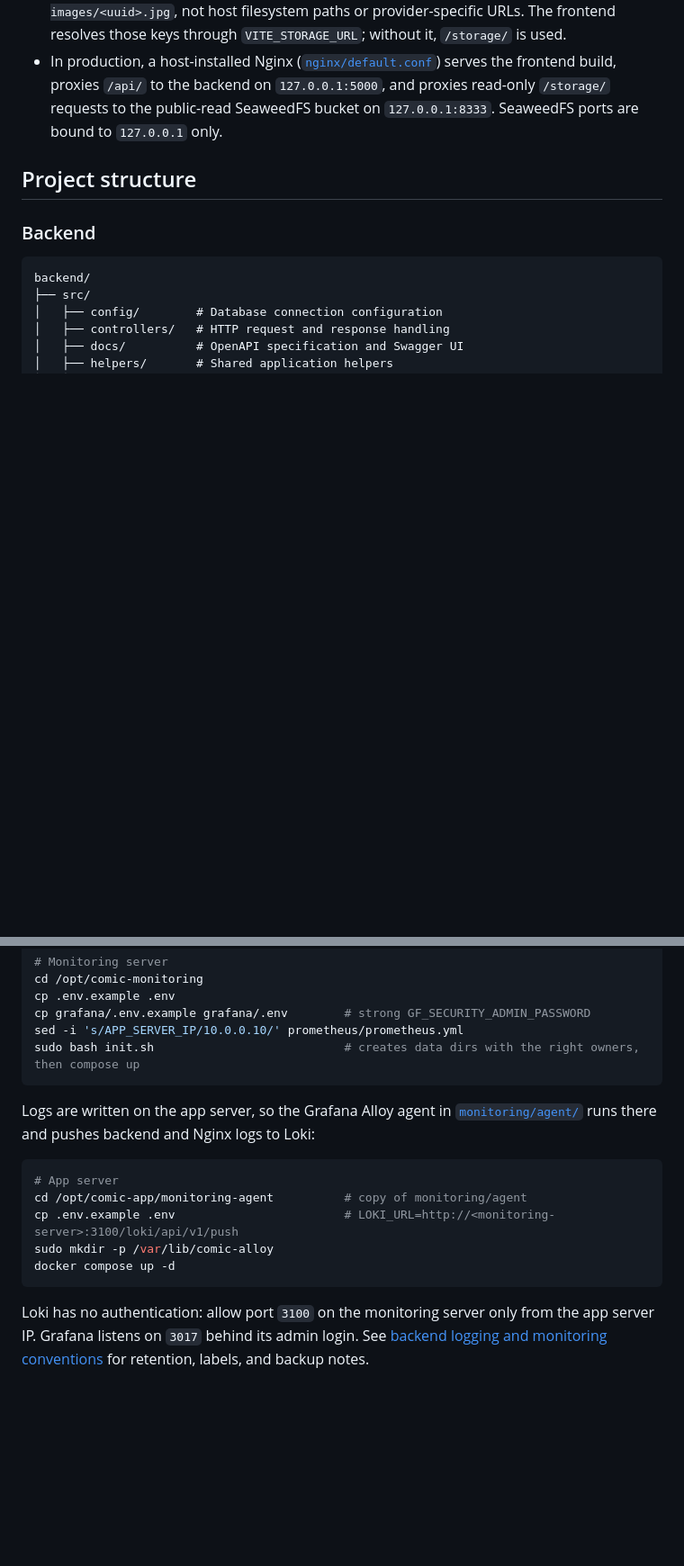
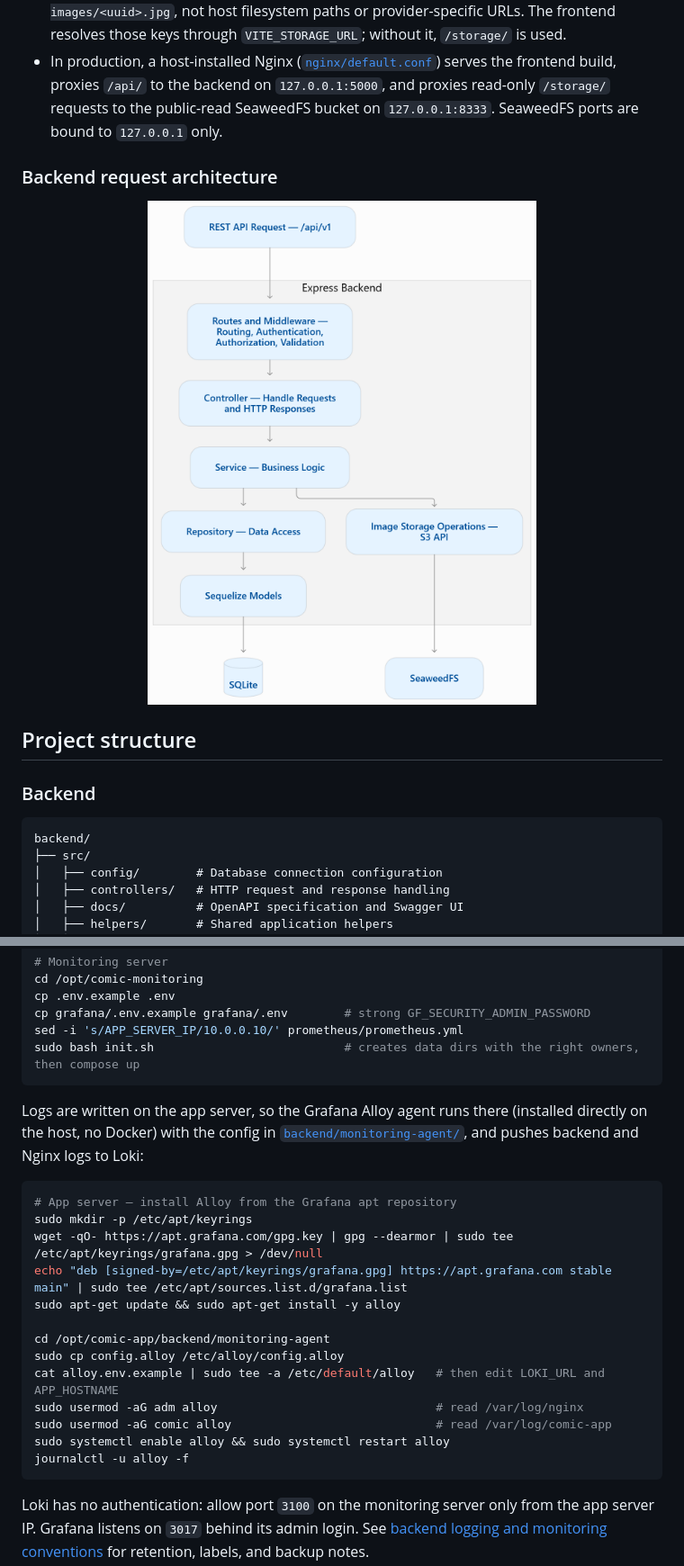
Before and after one commit to nhatphan2127/comic-app, a Markdown page: README.md, 2 parts joined by grey strips. Shown at 90% size. Rendered like a GitHub page; pictures changed too: mermaid-diagram(1).png (added); blank space fills up the shorter version.

Commit message:
update(ReadMe): importing diagrams for the file

````diff
--- a/README.md
+++ b/README.md
@@ -40,6 +40,12 @@ flowchart LR
 - The backend stores application data in SQLite. Local development uses `backend/storage/`; production uses self-hosted SeaweedFS (a single Docker container) for S3-compatible object storage.
 - Image columns store relative object keys such as `comics/<uuid>.webp` and `chapter-images/<uuid>.jpg`, not host filesystem paths or provider-specific URLs. The frontend resolves those keys through `VITE_STORAGE_URL`; without it, `/storage/` is used.
 - In production, a host-installed Nginx ([`nginx/default.conf`](nginx/default.conf)) serves the frontend build, proxies `/api/` to the backend on `127.0.0.1:5000`, and proxies read-only `/storage/` requests to the public-read SeaweedFS bucket on `127.0.0.1:8333`. SeaweedFS ports are bound to `127.0.0.1` only.
+
+### Backend request architecture
+
+<p align="center">
+  <img src="mermaid-diagram(1).png" alt="Backend request flow through Express routes, controllers, services, repositories, SQLite, and image storage" width="80%" />
+</p>
 
 ## Project structure
 
@@ -270,14 +264,22 @@ sed -i 's/APP_SERVER_IP/10.0.0.10/' prometheus/prometheus.yml
 sudo bash init.sh                           # creates data dirs with the right owners, then compose up
 ```
 
-Logs are written on the app server, so the Grafana Alloy agent in [`monitoring/agent/`](monitoring/agent/) runs there and pushes backend and Nginx logs to Loki:
+Logs are written on the app server, so the Grafana Alloy agent runs there (installed directly on the host, no Docker) with the config in [`backend/monitoring-agent/`](backend/monitoring-agent/), and pushes backend and Nginx logs to Loki:
 
 ```bash
-# App server
-cd /opt/comic-app/monitoring-agent          # copy of monitoring/agent
-cp .env.example .env                        # LOKI_URL=http://<monitoring-server>:3100/loki/api/v1/push
-sudo mkdir -p /var/lib/comic-alloy
-docker compose up -d
+# App server — install Alloy from the Grafana apt repository
+sudo mkdir -p /etc/apt/keyrings
+wget -qO- https://apt.grafana.com/gpg.key | gpg --dearmor | sudo tee /etc/apt/keyrings/grafana.gpg > /dev/null
+echo "deb [signed-by=/etc/apt/keyrings/grafana.gpg] https://apt.grafana.com stable main" | sudo tee /etc/apt/sources.list.d/grafana.list
+sudo apt-get update && sudo apt-get install -y alloy
+
+cd /opt/comic-app/backend/monitoring-agent
+sudo cp config.alloy /etc/alloy/config.alloy
+cat alloy.env.example | sudo tee -a /etc/default/alloy   # then edit LOKI_URL and APP_HOSTNAME
+sudo usermod -aG adm alloy                               # read /var/log/nginx
+sudo usermod -aG comic alloy                             # read /var/log/comic-app
+sudo systemctl enable alloy && sudo systemctl restart alloy
+journalctl -u alloy -f
 ```
 
 Loki has no authentication: allow port `3100` on the monitoring server only from the app server IP. Grafana listens on `3017` behind its admin login. See [backend logging and monitoring conventions](backend/docs/api-conventions.md#8-logging) for retention, labels, and backup notes.
````
Also changed, not shown: other parts of README.md (+6 -18 lines), backend/docs/api-conventions.md (+1 -1 lines), browse.png (renamed from docs/screenshots/browse.png), home.png (renamed from docs/screenshots/home.png), mermaid-diagram(2).png (added), 7 other files.
